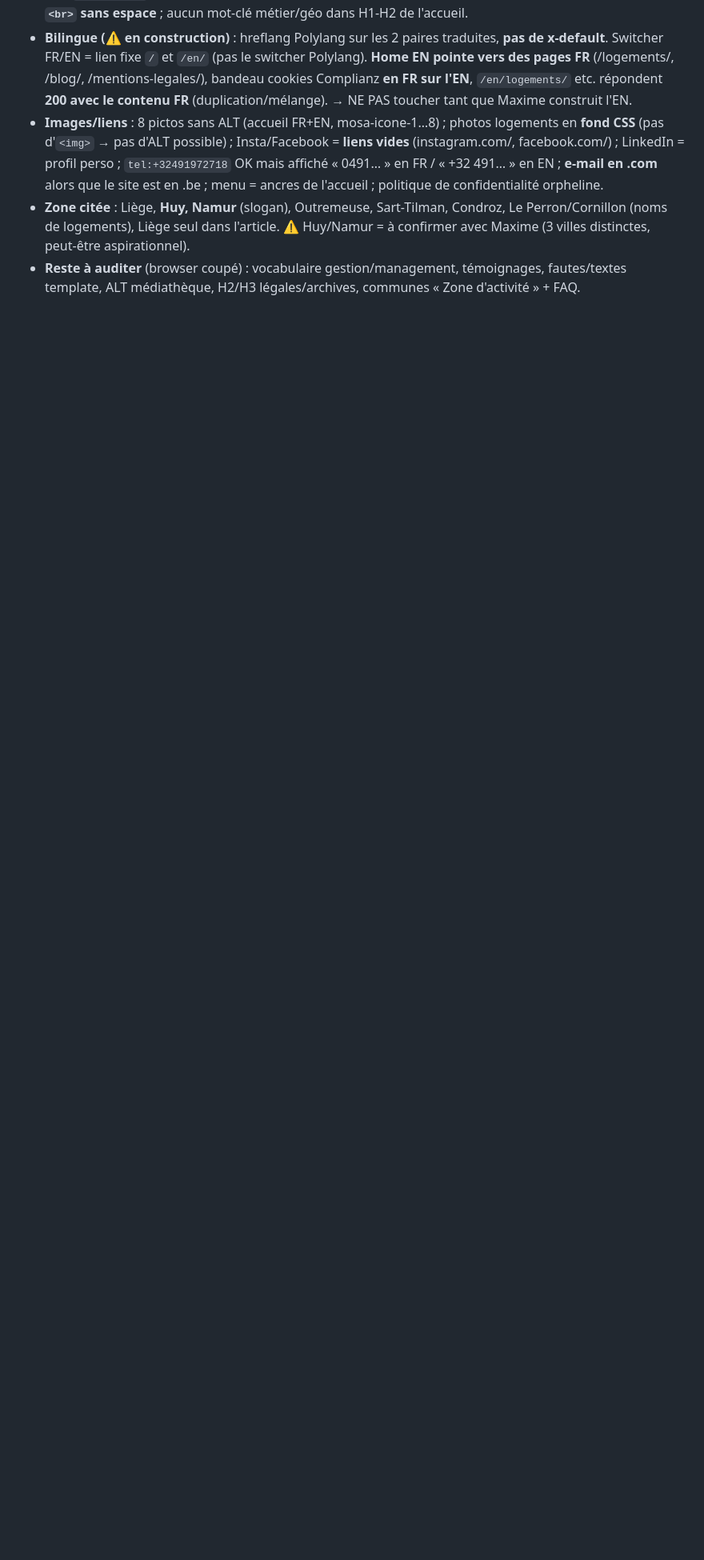
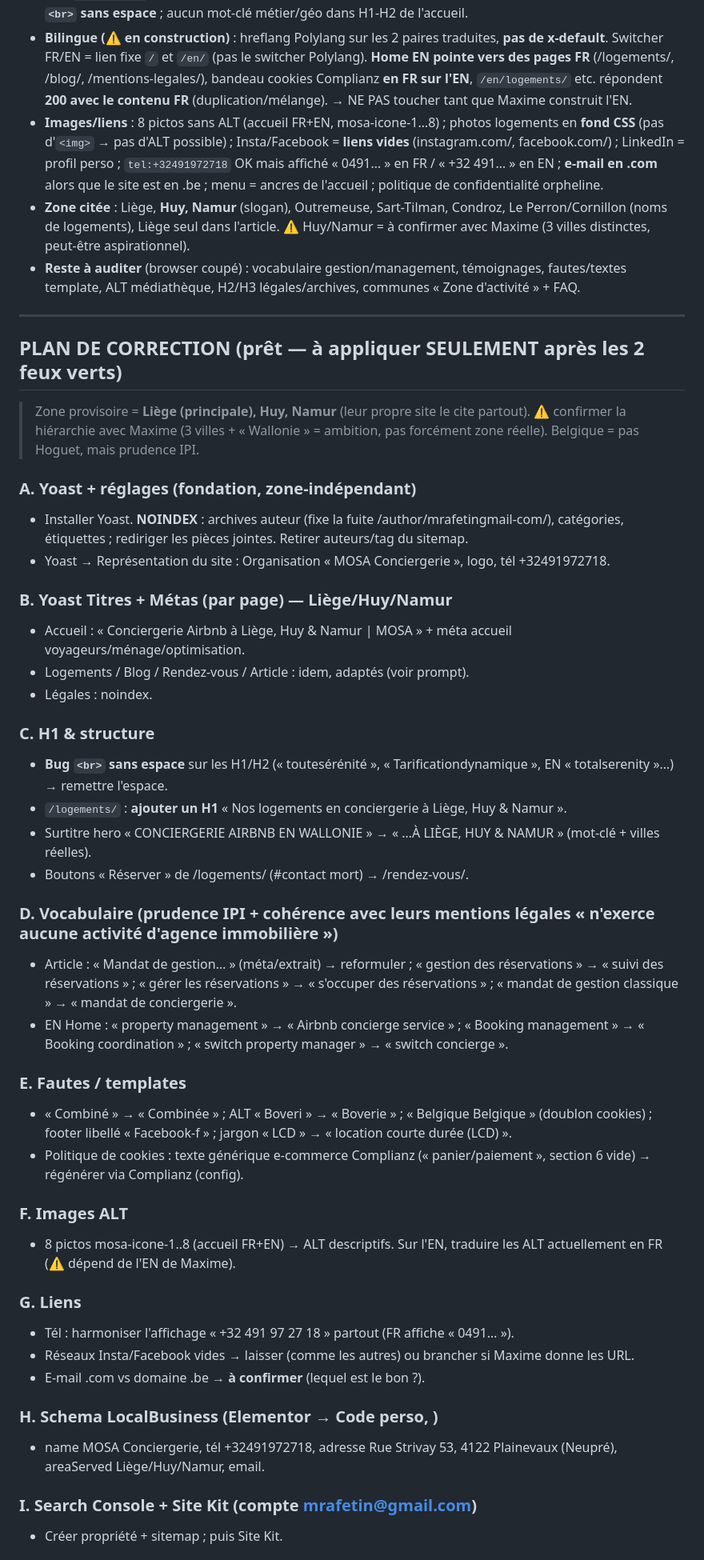
Before and after one commit to xSARRASx/site-seb-, a Markdown page: docs/mosaconciergerie-audit.md, the part around one of its changes. Shown at 80% size. GitHub-like rendering; blank space fills up the shorter version.

Commit message:
MOSA : audit complet + plan de correction pret (a appliquer apres feux verts zone + Maxime)

```diff
--- a/docs/mosaconciergerie-audit.md
+++ b/docs/mosaconciergerie-audit.md
@@ -58,3 +58,51 @@ Rends-moi TOUT ça page par page (FR+EN). NE MODIFIE RIEN.
 - **Images/liens** : 8 pictos sans ALT (accueil FR+EN, mosa-icone-1…8) ; photos logements en **fond CSS** (pas d'`<img>` → pas d'ALT possible) ; Insta/Facebook = **liens vides** (instagram.com/, facebook.com/) ; LinkedIn = profil perso ; `tel:+32491972718` OK mais affiché « 0491… » en FR / « +32 491… » en EN ; **e-mail en .com** alors que le site est en .be ; menu = ancres de l'accueil ; politique de confidentialité orpheline.
 - **Zone citée** : Liège, **Huy, Namur** (slogan), Outremeuse, Sart-Tilman, Condroz, Le Perron/Cornillon (noms de logements), Liège seul dans l'article. ⚠️ Huy/Namur = à confirmer avec Maxime (3 villes distinctes, peut-être aspirationnel).
 - **Reste à auditer** (browser coupé) : vocabulaire gestion/management, témoignages, fautes/textes template, ALT médiathèque, H2/H3 légales/archives, communes « Zone d'activité » + FAQ.
+
+---
+
+## PLAN DE CORRECTION (prêt — à appliquer SEULEMENT après les 2 feux verts)
+> Zone provisoire = **Liège (principale), Huy, Namur** (leur propre site le cite partout). ⚠️ confirmer la hiérarchie
+> avec Maxime (3 villes + « Wallonie » = ambition, pas forcément zone réelle). Belgique = pas Hoguet, mais prudence IPI.
+
+### A. Yoast + réglages (fondation, zone-indépendant)
+- Installer Yoast. **NOINDEX** : archives auteur (fixe la fuite /author/mrafetingmail-com/), catégories, étiquettes ;
+  rediriger les pièces jointes. Retirer auteurs/tag du sitemap.
+- Yoast → Représentation du site : Organisation « MOSA Conciergerie », logo, tél +32491972718.
+
+### B. Yoast Titres + Métas (par page) — Liège/Huy/Namur
+- Accueil : « Conciergerie Airbnb à Liège, Huy & Namur | MOSA » + méta accueil voyageurs/ménage/optimisation.
+- Logements / Blog / Rendez-vous / Article : idem, adaptés (voir prompt).
+- Légales : noindex.
+
+### C. H1 & structure
+- **Bug `<br>` sans espace** sur les H1/H2 (« toutesérénité », « Tarificationdynamique », EN « totalserenity »…) → remettre l'espace.
+- `/logements/` : **ajouter un H1** « Nos logements en conciergerie à Liège, Huy & Namur ».
+- Surtitre hero « CONCIERGERIE AIRBNB EN WALLONIE » → « …À LIÈGE, HUY & NAMUR » (mot-clé + villes réelles).
+- Boutons « Réserver » de /logements/ (#contact mort) → /rendez-vous/.
+
+### D. Vocabulaire (prudence IPI + cohérence avec leurs mentions légales « n'exerce aucune activité d'agence immobilière »)
+- Article : « Mandat de gestion… » (méta/extrait) → reformuler ; « gestion des réservations » → « suivi des réservations » ;
+  « gérer les réservations » → « s'occuper des réservations » ; « mandat de gestion classique » → « mandat de conciergerie ».
+- EN Home : « property management » → « Airbnb concierge service » ; « Booking management » → « Booking coordination » ;
+  « switch property manager » → « switch concierge ».
+
+### E. Fautes / templates
+- « Combiné » → « Combinée » ; ALT « Boveri » → « Boverie » ; « Belgique Belgique » (doublon cookies) ;
+  footer libellé « Facebook-f » ; jargon « LCD » → « location courte durée (LCD) ».
+- Politique de cookies : texte générique e-commerce Complianz (« panier/paiement », section 6 vide) → régénérer via Complianz (config).
+
+### F. Images ALT
+- 8 pictos mosa-icone-1..8 (accueil FR+EN) → ALT descriptifs. Sur l'EN, traduire les ALT actuellement en FR (⚠️ dépend de l'EN de Maxime).
+
+### G. Liens
+- Tél : harmoniser l'affichage « +32 491 97 27 18 » partout (FR affiche « 0491… »).
+- Réseaux Insta/Facebook vides → laisser (comme les autres) ou brancher si Maxime donne les URL.
+- E-mail .com vs domaine .be → **à confirmer** (lequel est le bon ?).
+
+### H. Schema LocalBusiness (Elementor → Code perso, <head>)
+- name MOSA Conciergerie, tél +32491972718, adresse Rue Strivay 53, 4122 Plainevaux (Neupré), areaServed Liège/Huy/Namur, email.
+
+### I. Search Console + Site Kit (compte mrafetin@gmail.com)
+- Créer propriété + sitemap ; puis Site Kit.
+
```
Also changed, not shown: other parts of docs/mosaconciergerie-audit.md (+8 -0 lines).
